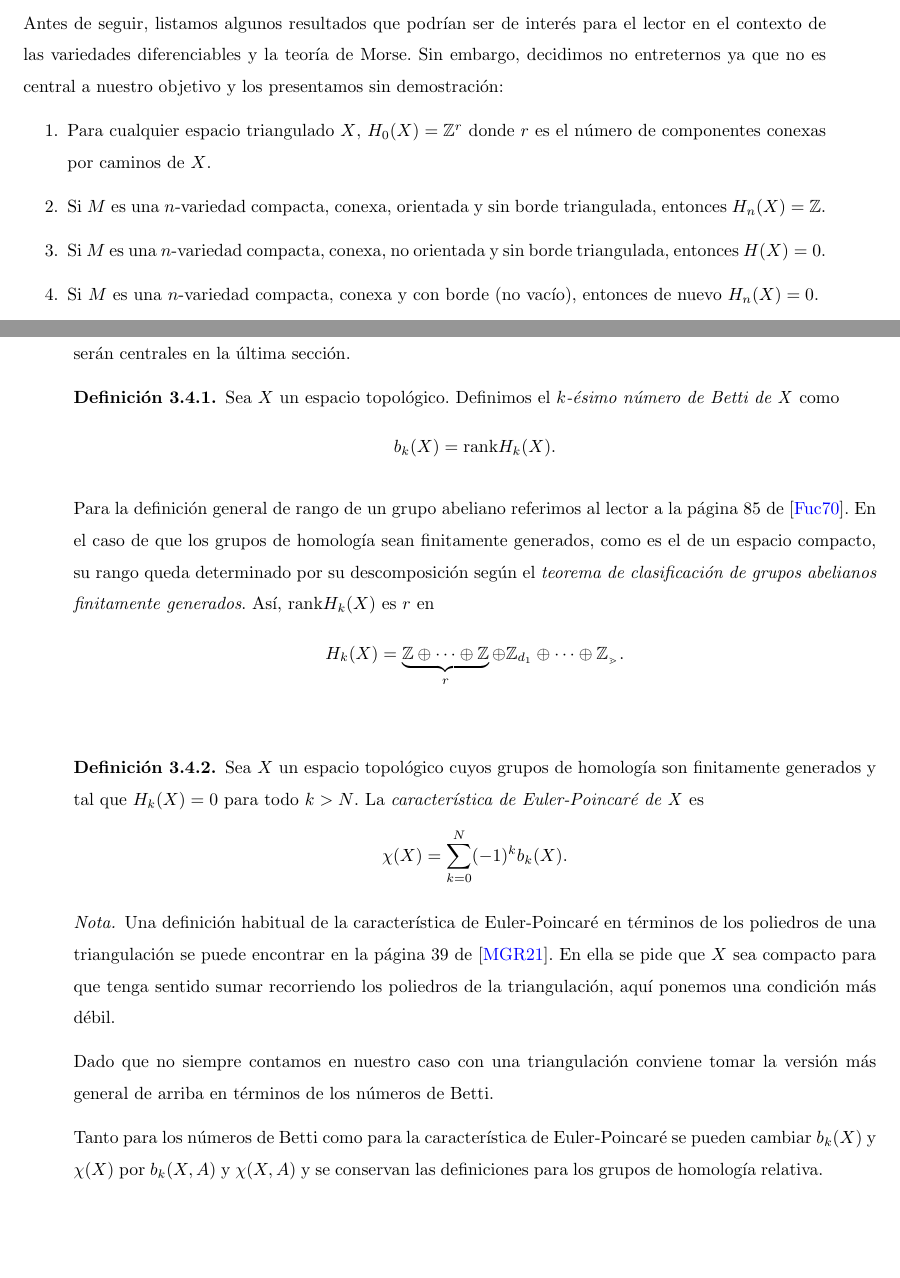
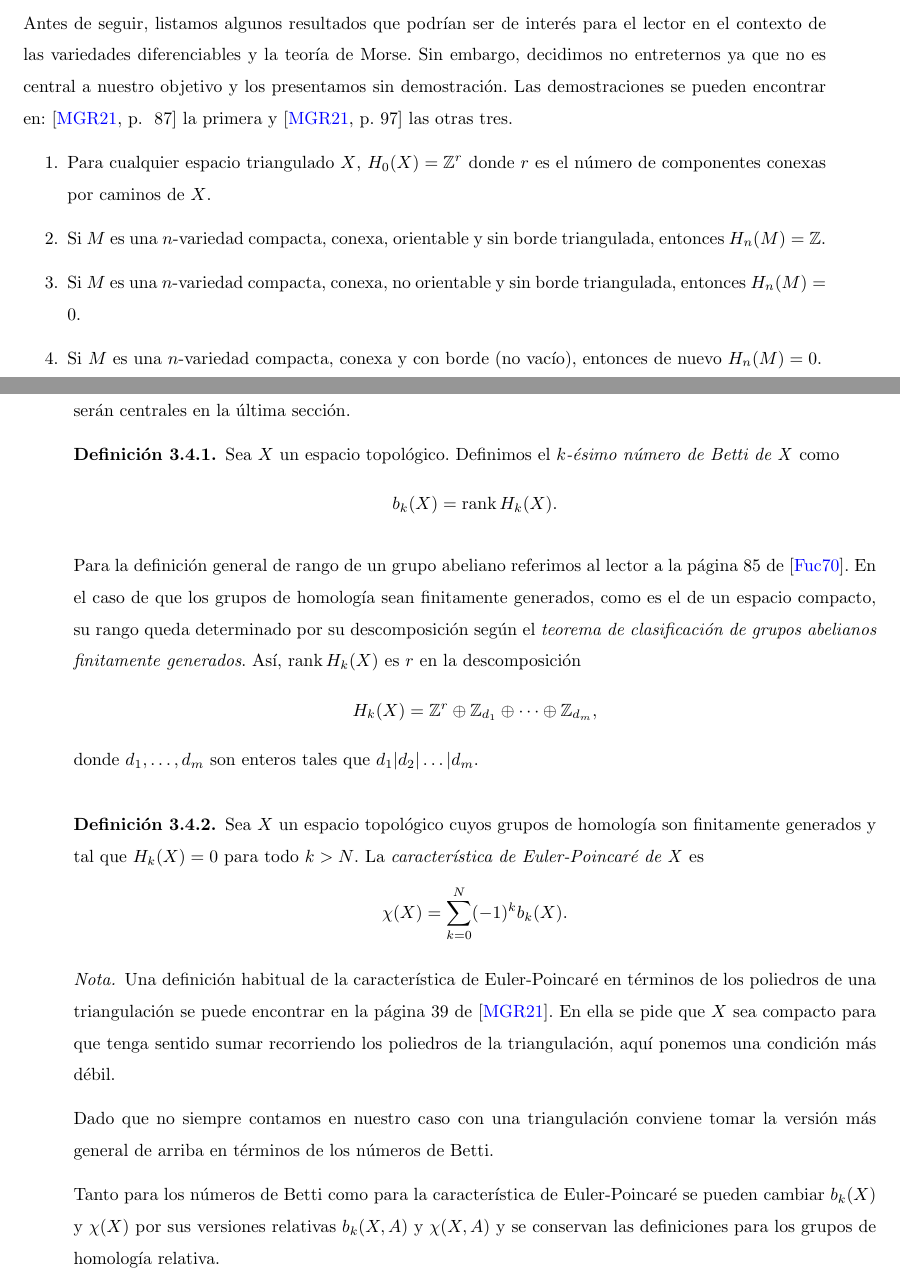
Before and after one commit to qdiazblanco/introduction-to-morse-theory, a LaTeX thesis (memoria_libro/main.tex, which reads memoria_libro/capitulo3/secciones_cap3/hom_rel-betti.tex, memoria_libro/capitulo3/secciones_cap3/homologia_simplicial.tex): two parts of pages 48 and 53 of 61, joined at a grey line, cut so that both start at the same text, the shorter picture padded with empty space. The pictures show the PDF file memoria_libro/main.pdf that the author committed with the source.

Commit message:
casi todas las correcciones hechas

```diff
--- a/memoria_libro/capitulo3/secciones_cap3/hom_rel-betti.tex
+++ b/memoria_libro/capitulo3/secciones_cap3/hom_rel-betti.tex
@@ -155,15 +155,16 @@ Introducimos brevemente dos invariantes topológicos relacionados con la homolog
 \begin{definition}
     Sea $X$ un espacio topológico. Definimos el \textit{$k$-ésimo número de Betti de X} como
     \begin{equation*}
-        b_k(X) = \text{rank} H_k(X).
+        b_k(X) = \operatorname{rank} H_k(X).
     \end{equation*}
 \end{definition}
 
 
-Para la definición general de rango de un grupo abeliano referimos al lector a la página $85$ de \cite{FuchsInfiniteAbelianGroupsI}. En el caso de que los grupos de homología sean finitamente generados, como es el de un espacio compacto, su rango queda determinado por su descomposición según el \textit{teorema de clasificación de grupos abelianos finitamente generados}. Así, $\text{rank} H_k(X)$ es $r$ en
+Para la definición general de rango de un grupo abeliano referimos al lector a la página $85$ de \cite{FuchsInfiniteAbelianGroupsI}. En el caso de que los grupos de homología sean finitamente generados, como es el de un espacio compacto, su rango queda determinado por su descomposición según el \textit{teorema de clasificación de grupos abelianos finitamente generados}. Así, $\operatorname{rank} H_k(X)$ es $r$ en la descomposición
 \begin{equation*}
-    H_k(X) = \underbrace{\mathbb{Z}\oplus\dots\oplus\mathbb{Z}}_{r} \oplus \mathbb{Z}_{d_1} \oplus\dots\oplus \mathbb{Z_{d_m}}.
+    H_k(X) = \mathbb{Z}^r \oplus \mathbb{Z}_{d_1} \oplus\dots\oplus \mathbb{Z}_{d_m},
 \end{equation*}
+donde $d_1,\dots,d_m$ son enteros tales que $d_1|d_2|\dots|d_m$.
 \bigskip
 
 \begin{definition}
@@ -179,6 +180,6 @@ Para la definición general de rango de un grupo abeliano referimos al lector a
     Dado que no siempre contamos en nuestro caso con una triangulación conviene tomar la versión más general de arriba en términos de los números de Betti.
 \end{nota}
 
-Tanto para los números de Betti como para la característica de Euler-Poincaré se pueden cambiar $b_k(X)$ y $\chi(X)$ por $b_k(X,A)$ y $\chi(X,A)$ y se conservan las definiciones para los grupos de homología relativa.
+Tanto para los números de Betti como para la característica de Euler-Poincaré se pueden cambiar $b_k(X)$ y $\chi(X)$ por sus versiones relativas $b_k(X,A)$ y $\chi(X,A)$ y se conservan las definiciones para los grupos de homología relativa.
 
 \bigskip
--- a/memoria_libro/capitulo3/secciones_cap3/homologia_simplicial.tex
+++ b/memoria_libro/capitulo3/secciones_cap3/homologia_simplicial.tex
@@ -274,13 +275,13 @@ Así, $H_0(D^2)=\mathbb{Z}^3/\mathbb{Z}^2\simeq \mathbb{Z}$.
 
 \bigskip
 
-Antes de seguir, listamos algunos resultados que podrían ser de interés para el lector en el contexto de las variedades diferenciables y la teoría de Morse. Sin embargo, decidimos no entreternos ya que no es central a nuestro objetivo y los presentamos sin demostración:
+Antes de seguir, listamos algunos resultados que podrían ser de interés para el lector en el contexto de las variedades diferenciables y la teoría de Morse. Sin embargo, decidimos no entreternos ya que no es central a nuestro objetivo y los presentamos sin demostración. Las demostraciones se pueden encontrar en: \cite[p. ~87]{munoz2021} la primera y \cite[p.~97]{munoz2021} las otras tres.
 
 \begin{enumerate}
     \item Para cualquier espacio triangulado $X$, $H_0(X)=\mathbb{Z}^r$ donde $r$ es el número de componentes conexas por caminos de $X$.
-    \item Si $M$ es una $n$-variedad compacta, conexa, orientada y sin borde triangulada, entonces $H_n(X)=\mathbb{Z}$.
-    \item Si $M$ es una $n$-variedad compacta, conexa, no orientada y sin borde triangulada, entonces $H(X)=0$.
-    \item Si $M$ es una $n$-variedad compacta, conexa y con borde (no vacío), entonces de nuevo $H_n(X)=0$.
+    \item Si $M$ es una $n$-variedad compacta, conexa, orientable y sin borde triangulada, entonces $H_n(M)=\mathbb{Z}$.
+    \item Si $M$ es una $n$-variedad compacta, conexa, no orientable y sin borde triangulada, entonces $H_n(M)=0$.
+    \item Si $M$ es una $n$-variedad compacta, conexa y con borde (no vacío), entonces de nuevo $H_n(M)=0$.
 \end{enumerate}
 
  \bigskip
```
Also changed, not shown: memoria_libro/capitulo3/secciones_cap3/homologia_celular.tex (+2 -2 lines), memoria_libro/capitulo4/secciones_cap4/desigualdades_morse.tex (+4 -4 lines), memoria_libro/main.pdf, memoria_libro/capitulo3/secciones_cap3/homologia_simplicial.tex (11 more changed lines), 3 other files.
